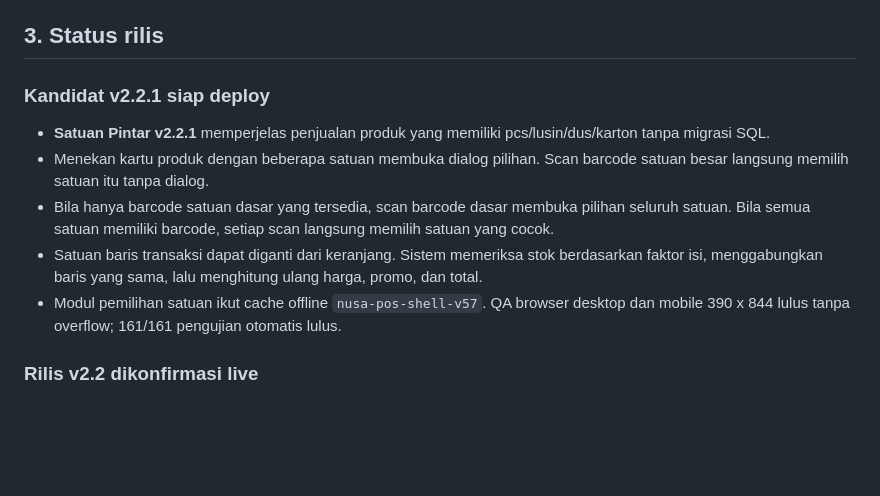
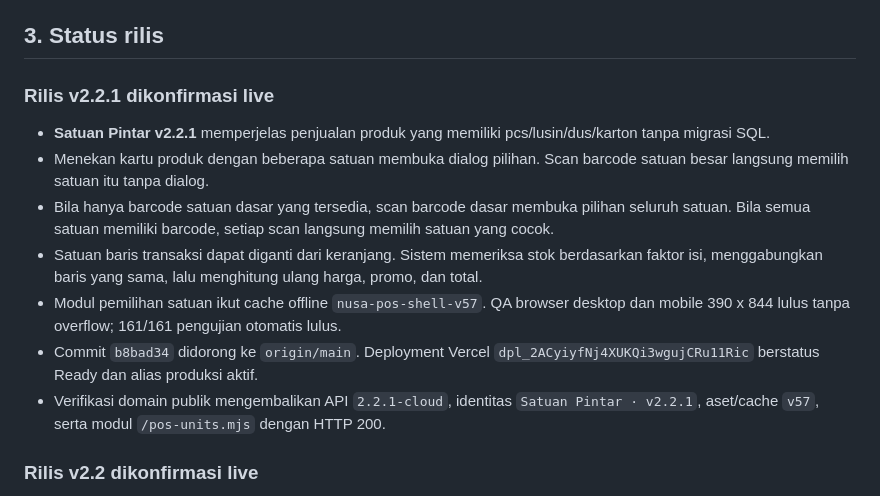
Before and after one commit to ayanacosmetics/pos-mvp, a Markdown page: PROJECT-HANDOFF.md, the part around the change. GitHub-like rendering; blank space fills up the shorter version.

Commit message:
docs: record v2.2.1 production release [skip ci]

```diff
--- a/PROJECT-HANDOFF.md
+++ b/PROJECT-HANDOFF.md
@@ -45,7 +45,7 @@ kode frontend, dokumentasi publik, atau chat.
 
 ## 3. Status rilis
 
-### Kandidat v2.2.1 siap deploy
+### Rilis v2.2.1 dikonfirmasi live
 
 - **Satuan Pintar v2.2.1** memperjelas penjualan produk yang memiliki
   pcs/lusin/dus/karton tanpa migrasi SQL.
@@ -60,6 +60,11 @@ kode frontend, dokumentasi publik, atau chat.
 - Modul pemilihan satuan ikut cache offline `nusa-pos-shell-v57`. QA browser
   desktop dan mobile 390 x 844 lulus tanpa overflow; 161/161 pengujian otomatis
   lulus.
+- Commit `b8bad34` didorong ke `origin/main`. Deployment Vercel
+  `dpl_2ACyiyfNj4XUKQi3wgujCRu11Ric` berstatus Ready dan alias produksi aktif.
+- Verifikasi domain publik mengembalikan API `2.2.1-cloud`, identitas
+  `Satuan Pintar · v2.2.1`, aset/cache `v57`, serta modul
+  `/pos-units.mjs` dengan HTTP 200.
 
 ### Rilis v2.2 dikonfirmasi live
 
```
